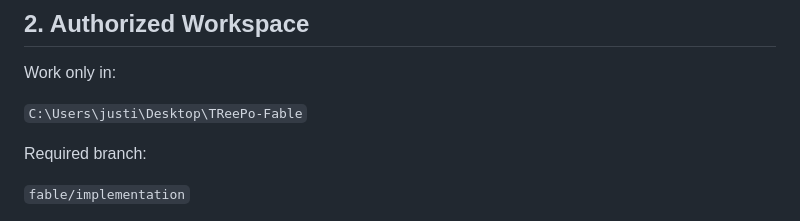
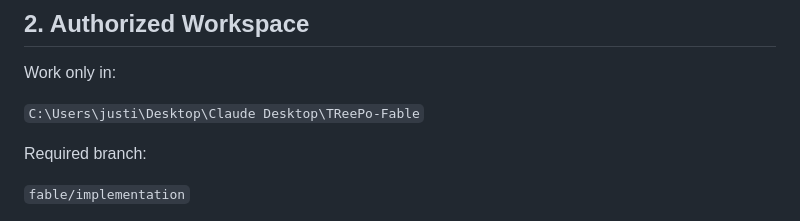
Before and after one commit to Justinhubbard37/TReePo-Universal-Repository-Harness, a Markdown page: handoff/Fable-Execution-Prompt.md, the part around the change. Rendered like a GitHub page.

Commit message:
docs: update Fable workspace path

```diff
--- a/handoff/Fable-Execution-Prompt.md
+++ b/handoff/Fable-Execution-Prompt.md
@@ -14,7 +14,7 @@ Implement what the governing repository requires. Where engineering discretion i
 
 Work only in:
 
-`C:\Users\justi\Desktop\TReePo-Fable`
+`C:\Users\justi\Desktop\Claude Desktop\TReePo-Fable`
 
 Required branch:
 
```
